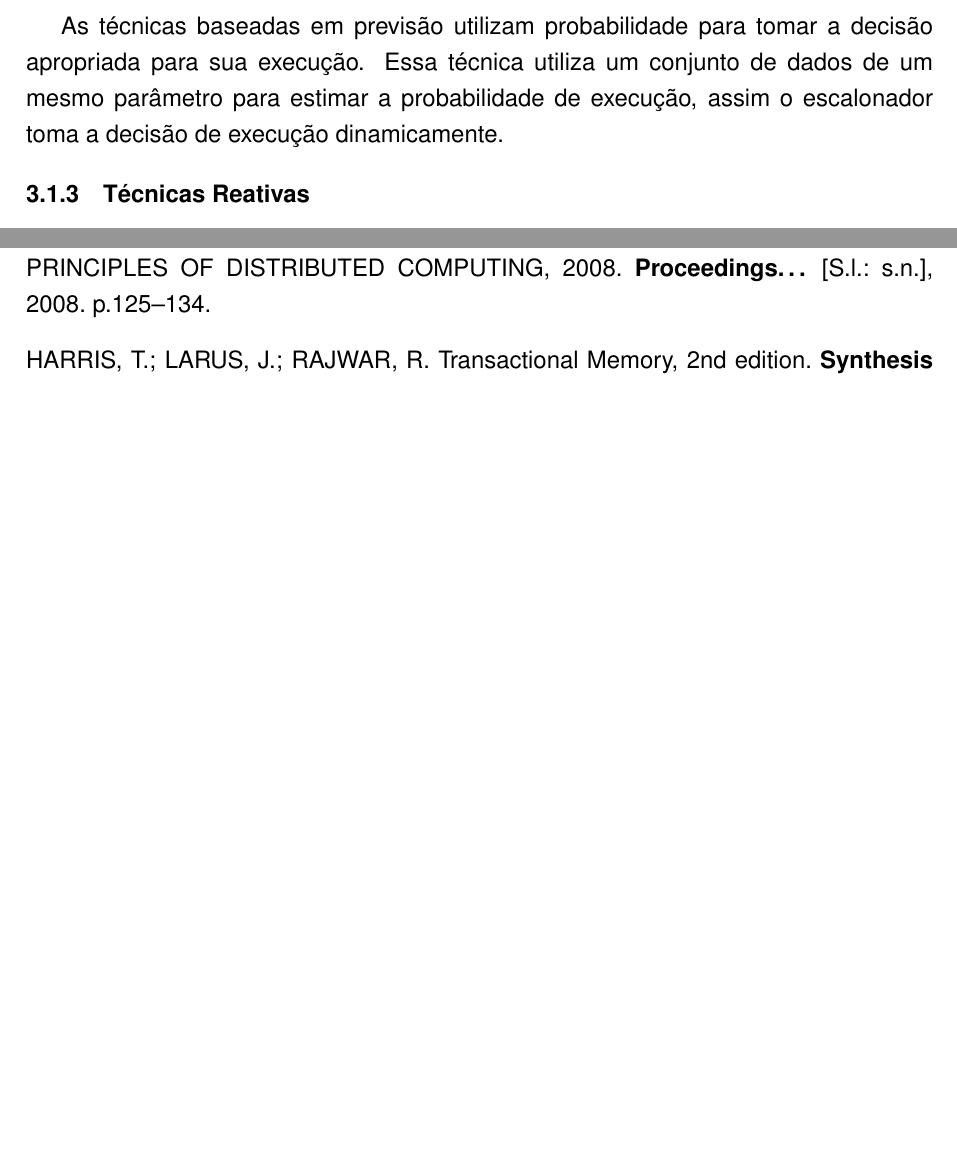
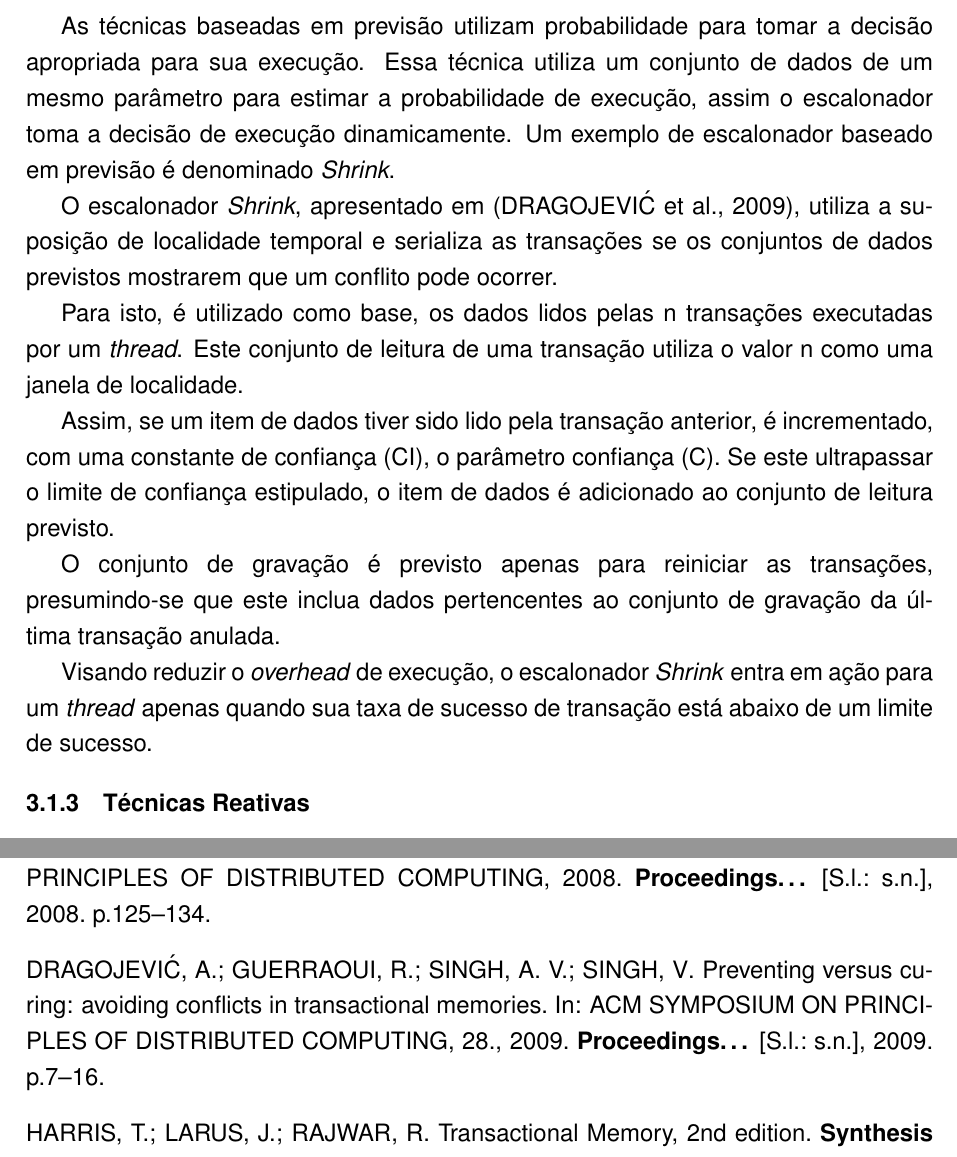
Before and after one commit to MichaelACosta/trabalho_individual, a LaTeX thesis (TrabalhoIdividual.tex): two parts of pages 15 and 20 of 22 before the commit and two parts of pages 15 and 21 of 23 after it, joined at a grey line, cut so that both start at the same text, the shorter picture padded with empty space. Compiled offline with pdfLaTeX.

Commit message:
Técnica baseada em Previsão: adicionado texto e referência sobre o escalonador Shrink
Signed-off-by: Michael Costa <macosta@inf.ufpel.edu.br>

```diff
--- a/TrabalhoIdividual.tex
+++ b/TrabalhoIdividual.tex
@@ -198,7 +198,18 @@ Quando um $CI$ ultrapassa o limite previamente definido, o escalonador toma a de
 
 \subsection{Técnica baseada em Previsão}
 
-As técnicas baseadas em previsão utilizam probabilidade para tomar a decisão apropriada para sua execução. Essa técnica utiliza um conjunto de dados de um mesmo parâmetro para estimar a probabilidade de execução, assim o escalonador toma a decisão de execução dinamicamente.
+As técnicas baseadas em previsão utilizam probabilidade para tomar a decisão apropriada para sua execução. Essa técnica utiliza um conjunto de dados de um mesmo parâmetro para estimar a probabilidade de execução, assim o escalonador toma a decisão de execução dinamicamente. Um exemplo de escalonador baseado em previsão é denominado \emph{Shrink}.
+
+O escalonador \emph{Shrink}, apresentado em \cite{dragojevic09}, utiliza a suposição de localidade temporal e serializa as transações se os conjuntos de dados previstos mostrarem que um conflito pode ocorrer.
+
+Para isto, é utilizado como base, os dados lidos pelas n transações executadas por um \emph{thread}. Este conjunto de leitura de uma transação utiliza o valor n como uma janela de localidade.
+
+Assim, se um item de dados tiver sido lido pela transação anterior, é incrementado, com uma constante de confiança (CI), o parâmetro confiança (C). Se este ultrapassar o limite de confiança estipulado, o item de dados é adicionado ao conjunto de leitura previsto.
+
+O conjunto de gravação é previsto apenas para reiniciar as transações, presumindo-se que este inclua dados pertencentes ao conjunto de gravação da última transação anulada.
+
+Visando reduzir o \emph{overhead} de execução, o escalonador \emph{Shrink} entra em ação para um \emph{thread} apenas quando sua taxa de sucesso de transação está abaixo de um limite de sucesso.
+
 
 \subsection{Técnicas Reativas}
 
```
Also changed, not shown: bibliografia.bib (+9 -0 lines).
